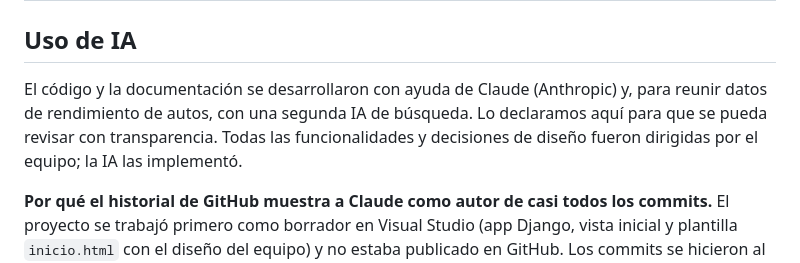
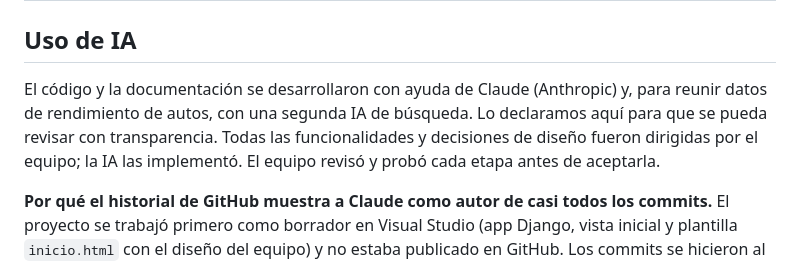
Before and after one commit to octoberpain/proyectobencina, a Markdown page: README.md, the part around the change. Rendered like a GitHub page.

Commit message:
README: indicar que el equipo reviso y probo cada etapa
Co-Authored-By: Claude Sonnet 5.5 <noreply@anthropic.com>
Claude-Session: https://claude.ai/code/session_01BNur1MTgXYCEE9p8P1UgDz

```diff
--- a/README.md
+++ b/README.md
@@ -68,7 +68,7 @@ Variables de entorno opcionales:
 
 ## Uso de IA
 
-El código y la documentación se desarrollaron con ayuda de Claude (Anthropic) y, para reunir datos de rendimiento de autos, con una segunda IA de búsqueda. Lo declaramos aquí para que se pueda revisar con transparencia. Todas las funcionalidades y decisiones de diseño fueron dirigidas por el equipo; la IA las implementó.
+El código y la documentación se desarrollaron con ayuda de Claude (Anthropic) y, para reunir datos de rendimiento de autos, con una segunda IA de búsqueda. Lo declaramos aquí para que se pueda revisar con transparencia. Todas las funcionalidades y decisiones de diseño fueron dirigidas por el equipo; la IA las implementó. El equipo revisó y probó cada etapa antes de aceptarla.
 
 **Por qué el historial de GitHub muestra a Claude como autor de casi todos los commits.** El proyecto se trabajó primero como borrador en Visual Studio (app Django, vista inicial y plantilla `inicio.html` con el diseño del equipo) y no estaba publicado en GitHub. Los commits se hicieron al subirlo y mejorarlo por etapas con Claude (precios reales, mapa, filtros, pruebas), y por eso figuran a su nombre. Que aparezcan en pocos commits no refleja el trabajo previo ni las decisiones del equipo.
 
```
